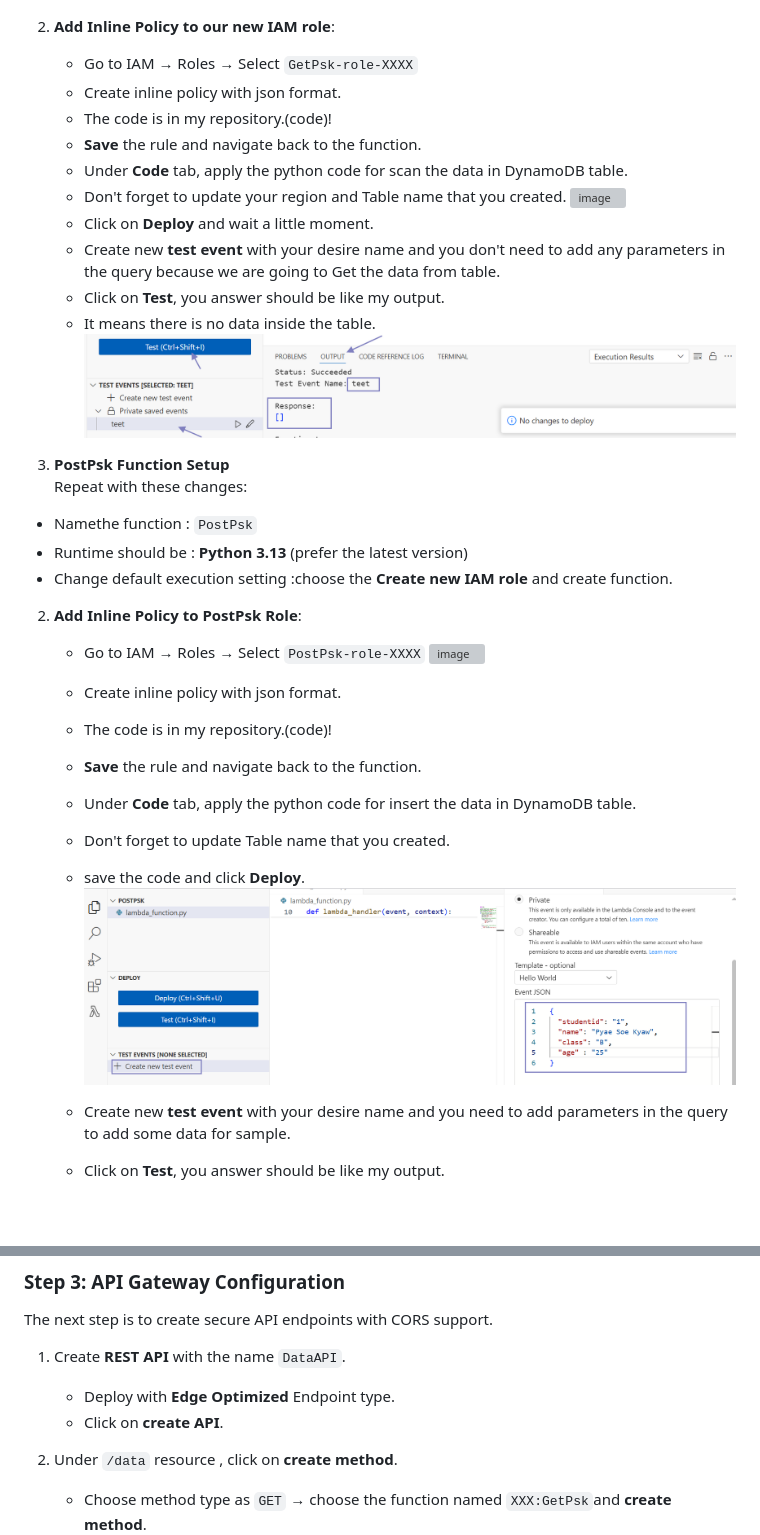
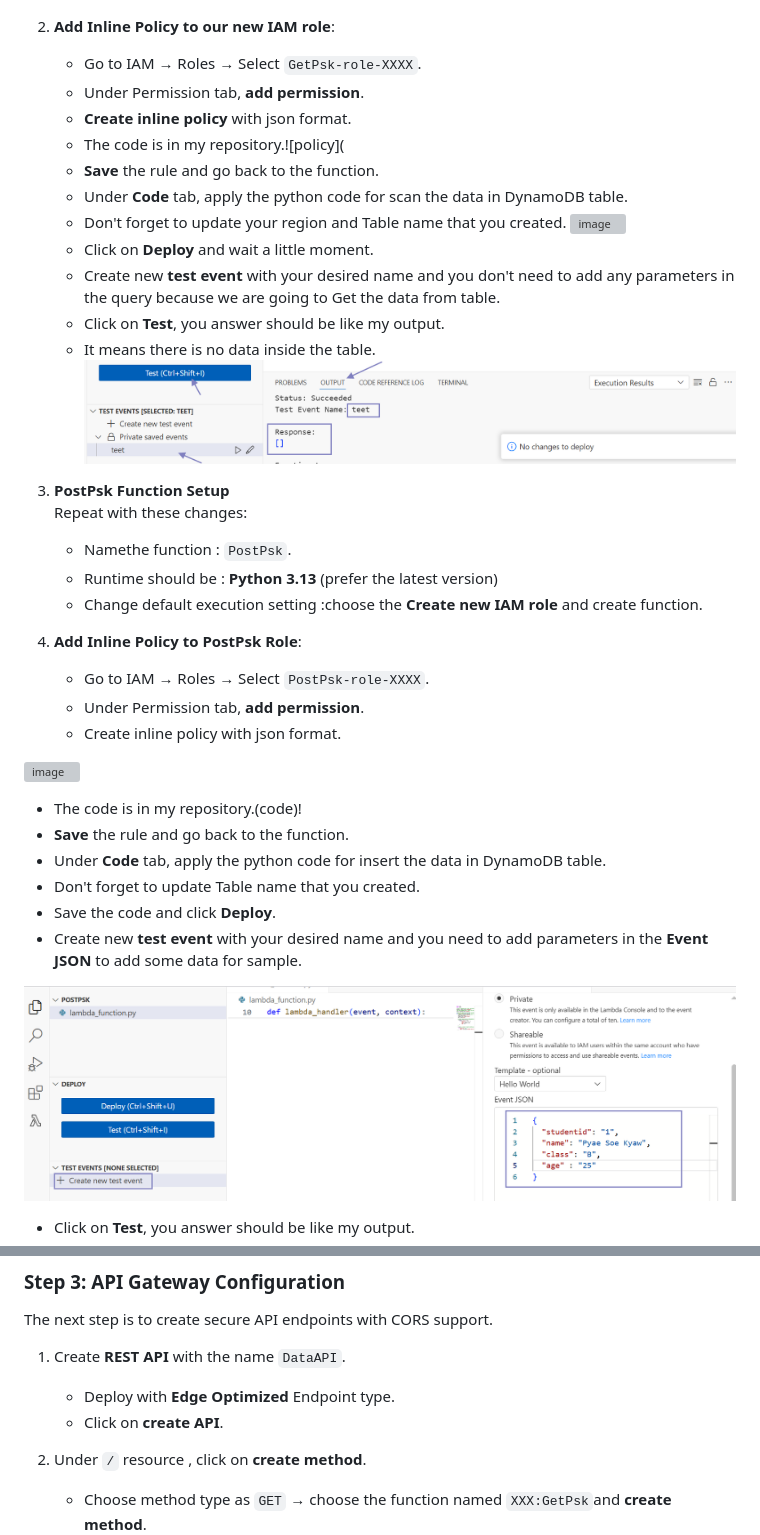
Before and after one commit to pyaesoekyaw/Serverless_web_page, a Markdown page: README.md, 2 parts joined by grey strips. Drawn GitHub-style; blank space fills up the shorter version; grey boxes are pictures that could not be loaded.

```diff
--- a/README.md
+++ b/README.md
@@ -46,36 +46,41 @@ We gonna deploy serverless functions for data processing with Python language bu
 ![image](https://github.com/pyaesoekyaw/Serverless_web_page/blob/main/images/0002.png)
 
 2. **Add Inline Policy to our new IAM role**:
-   - Go to IAM → Roles → Select `GetPsk-role-XXXX`
-   - Create inline policy with json format.
-   - The code is in my repository.(code)!
-   - **Save** the rule and navigate back to the function.
+   - Go to IAM → Roles → Select `GetPsk-role-XXXX`.
+   - Under Permission tab, **add permission**.
+   - **Create inline policy** with json format.
+   - The code is in my repository.![policy](
+   - **Save** the rule and go back to the function.
    - Under **Code** tab, apply the python code for scan the data in DynamoDB table.
    - Don't forget to update your region and Table name that you created.
    ![image](https://github.com/pyaesoekyaw/Serverless_web_page/blob/main/images/0003.png)
    - Click on **Deploy** and wait a little moment.
-   - Create new **test event** with your desire name and you don't need to add any parameters in the query because we are going to Get the data from table.
+   - Create new **test event** with your desired name and you don't need to add any parameters in the query because we are going to Get the data from table.
    - Click on **Test**, you answer should be like my output.
    - It means there is no data inside the table.
     ![image](https://github.com/pyaesoekyaw/Serverless_web_page/blob/main/images/0004.png)
 
 3. **PostPsk Function Setup**
 Repeat with these changes:
- - Namethe function : `PostPsk`
- - Runtime should be : **Python 3.13** (prefer the latest version)
- - Change default execution setting :choose the **Create new IAM role** and create function.
+   - Namethe function : `PostPsk`.
+   - Runtime should be : **Python 3.13** (prefer the latest version)
+   - Change default execution setting :choose the **Create new IAM role** and create function.
 2. **Add Inline Policy to PostPsk Role**:
-   - Go to IAM → Roles → Select `PostPsk-role-XXXX`
+   - Go to IAM → Roles → Select `PostPsk-role-XXXX`.
+   - Under Permission tab, **add permission**.
+   - Create inline policy with json format.
+
 ![image](https://github.com/pyaesoekyaw/Serverless_web_page/blob/main/images/0005.png)
-   - Create inline policy with json format.
+
    - The code is in my repository.(code)!
-   - **Save** the rule and navigate back to the function.
+   - **Save** the rule and go back to the function.
    - Under **Code** tab, apply the python code for insert the data in DynamoDB table.
    - Don't forget to update Table name that you created.
-   - save the code and click **Deploy**.
+   - Save the code and click **Deploy**.
+   - Create new **test event** with your desired name and you need to add parameters in the **Event JSON** to add some data for sample.
+
 ![image](https://github.com/pyaesoekyaw/Serverless_web_page/blob/main/images/0006.png)
 
-   - Create new **test event** with your desire name and you need to add parameters in the query to add some data for sample.
    - Click on **Test**, you answer should be like my output.
    - Now, the output only show completion but you can view within DynamoDB **explore table items**.
 ![image](https://github.com/pyaesoekyaw/Serverless_web_page/blob/main/images/0007.png)
@@ -87,7 +92,7 @@ The next step is to create secure API endpoints with CORS support.
 1. Create **REST API** with the name `DataAPI`.
    - Deploy with **Edge Optimized** Endpoint type.
    - Click on **create API**.
-2. Under `/data` resource , click on **create method**.
+2. Under `/` resource , click on **create method**.
    - Choose method type as `GET` → choose the function named `XXX:GetPsk`and **create method**.
 ![image](https://github.com/pyaesoekyaw/Serverless_web_page/blob/main/images/0008.png)
    - Choose method type as `POST` → choose the function named `XXX:PostPsk` and **create method**.
```
Also changed, not shown: other parts of README.md (+36 -24 lines).
